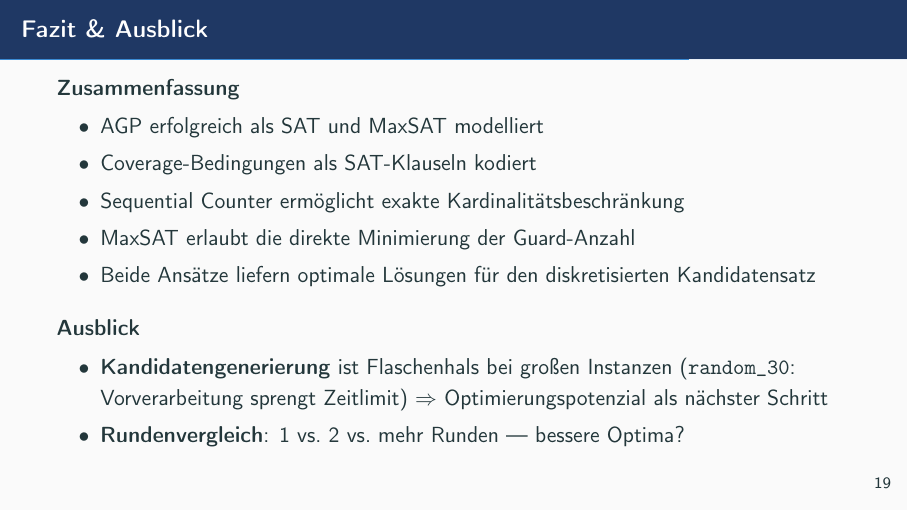
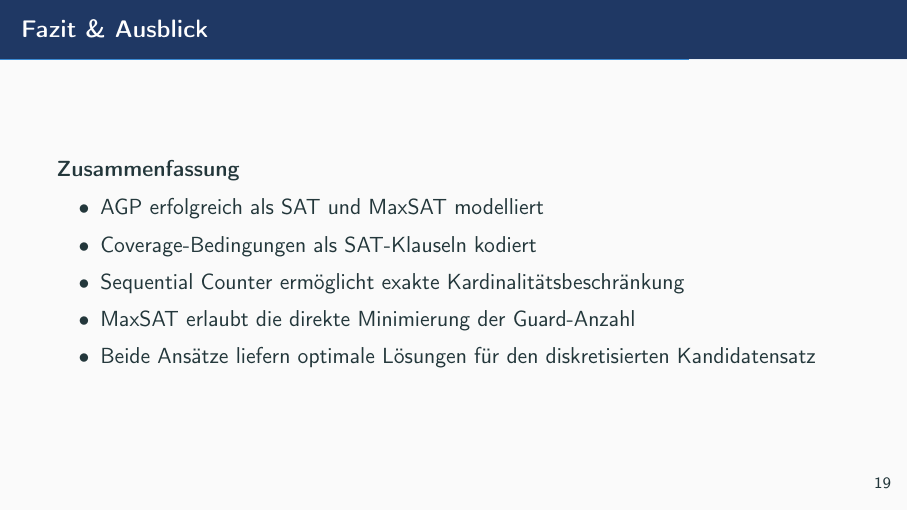
Before and after one commit to eleHub4/agp-sat-encoding, LaTeX slides (presentation/presentation.tex): page 28 of 35. Compiled offline with pdfLaTeX.

Commit message:
final presentation

```diff
--- a/presentation/presentation.tex
+++ b/presentation/presentation.tex
@@ -668,14 +668,6 @@ SAT-Suche teuer. MaxHS skaliert deutlich besser.
             \item Beide Ansätze liefern optimale Lösungen für den diskretisierten Kandidatensatz
         \end{itemize}
     \end{block}
-  \begin{block}{Ausblick}
-    \begin{itemize}
-      \item \textbf{Kandidatengenerierung} ist Flaschenhals bei großen Instanzen
-            (\texttt{random\_30}: Vorverarbeitung sprengt Zeitlimit)
-            $\Rightarrow$ Optimierungspotenzial als nächster Schritt
-      \item \textbf{Rundenvergleich}: 1 vs.\ 2 vs.\ mehr Runden — bessere Optima?
-    \end{itemize}
-  \end{block}
 \end{frame}
 
 
```
Also changed, not shown: presentation/presentation.pdf.
